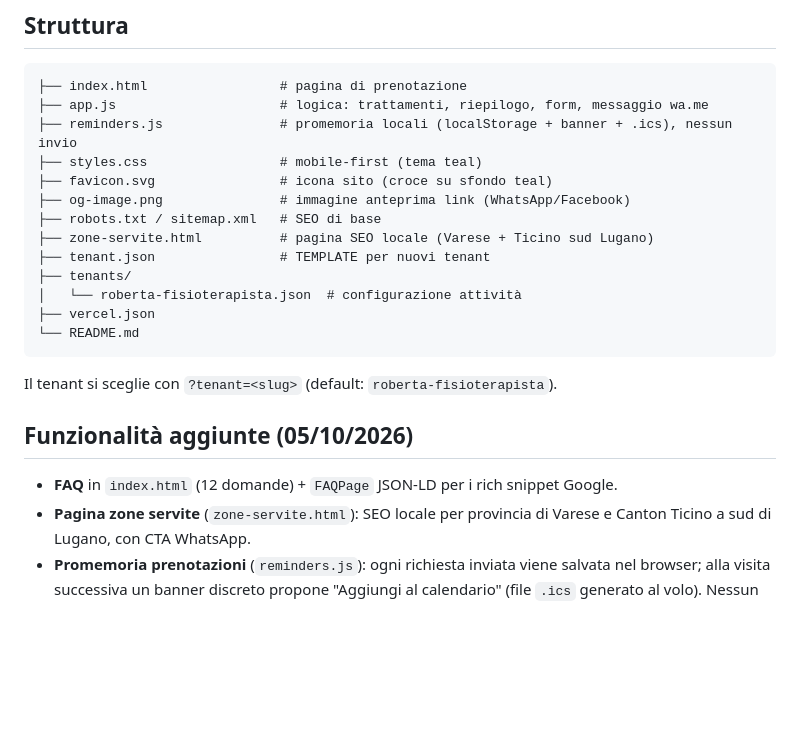
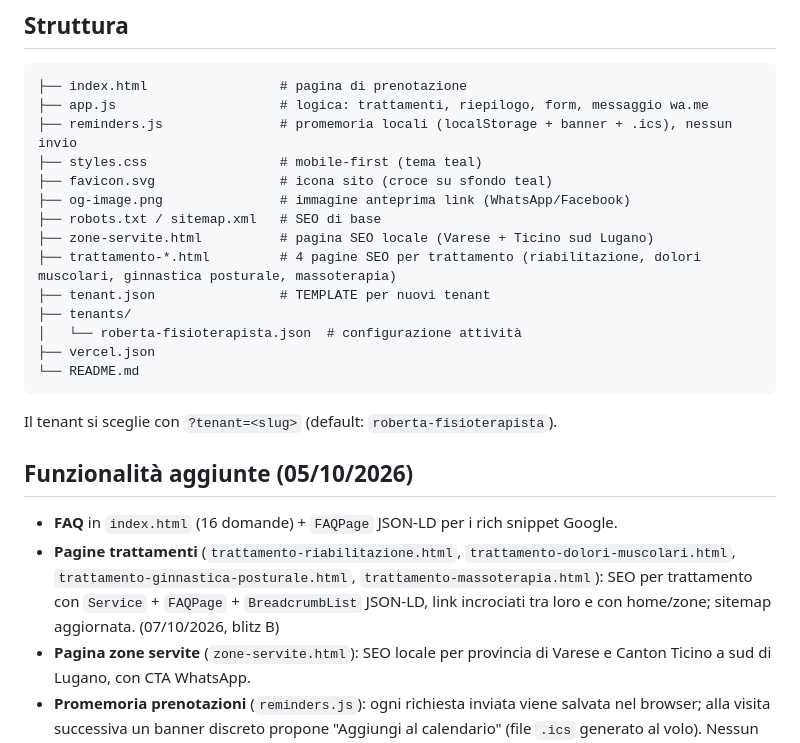
Before and after one commit to EmanueleZanardo/07-fisio-booking, a Markdown page: README.md, the part around the change. GitHub-like rendering; blank space fills up the shorter version.

Commit message:
docs: README con le 4 pagine trattamenti e FAQ a 16 (blitz B)

```diff
--- a/README.md
+++ b/README.md
@@ -36,6 +36,7 @@ adattato alla tipologia **prenotazioni**.
 ├── og-image.png               # immagine anteprima link (WhatsApp/Facebook)
 ├── robots.txt / sitemap.xml   # SEO di base
 ├── zone-servite.html          # pagina SEO locale (Varese + Ticino sud Lugano)
+├── trattamento-*.html         # 4 pagine SEO per trattamento (riabilitazione, dolori muscolari, ginnastica posturale, massoterapia)
 ├── tenant.json                # TEMPLATE per nuovi tenant
 ├── tenants/
 │   └── roberta-fisioterapista.json  # configurazione attività
@@ -47,7 +48,8 @@ Il tenant si sceglie con `?tenant=<slug>` (default: `roberta-fisioterapista`).
 
 ## Funzionalità aggiunte (05/10/2026)
 
-- **FAQ** in `index.html` (12 domande) + `FAQPage` JSON-LD per i rich snippet Google.
+- **FAQ** in `index.html` (16 domande) + `FAQPage` JSON-LD per i rich snippet Google.
+- **Pagine trattamenti** (`trattamento-riabilitazione.html`, `trattamento-dolori-muscolari.html`, `trattamento-ginnastica-posturale.html`, `trattamento-massoterapia.html`): SEO per trattamento con `Service` + `FAQPage` + `BreadcrumbList` JSON-LD, link incrociati tra loro e con home/zone; sitemap aggiornata. (07/10/2026, blitz B)
 - **Pagina zone servite** (`zone-servite.html`): SEO locale per provincia di
   Varese e Canton Ticino a sud di Lugano, con CTA WhatsApp.
 - **Promemoria prenotazioni** (`reminders.js`): ogni richiesta inviata viene
```
